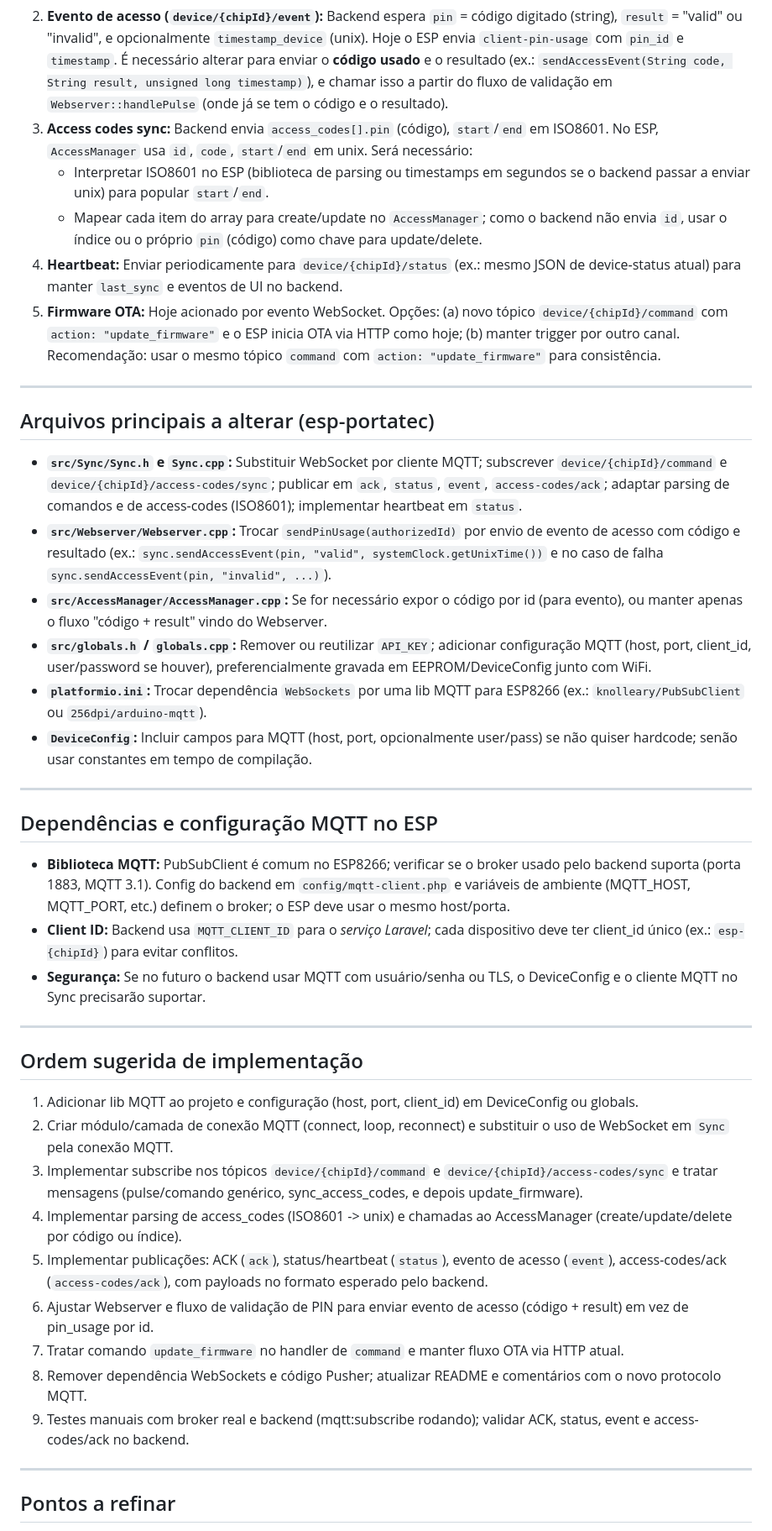
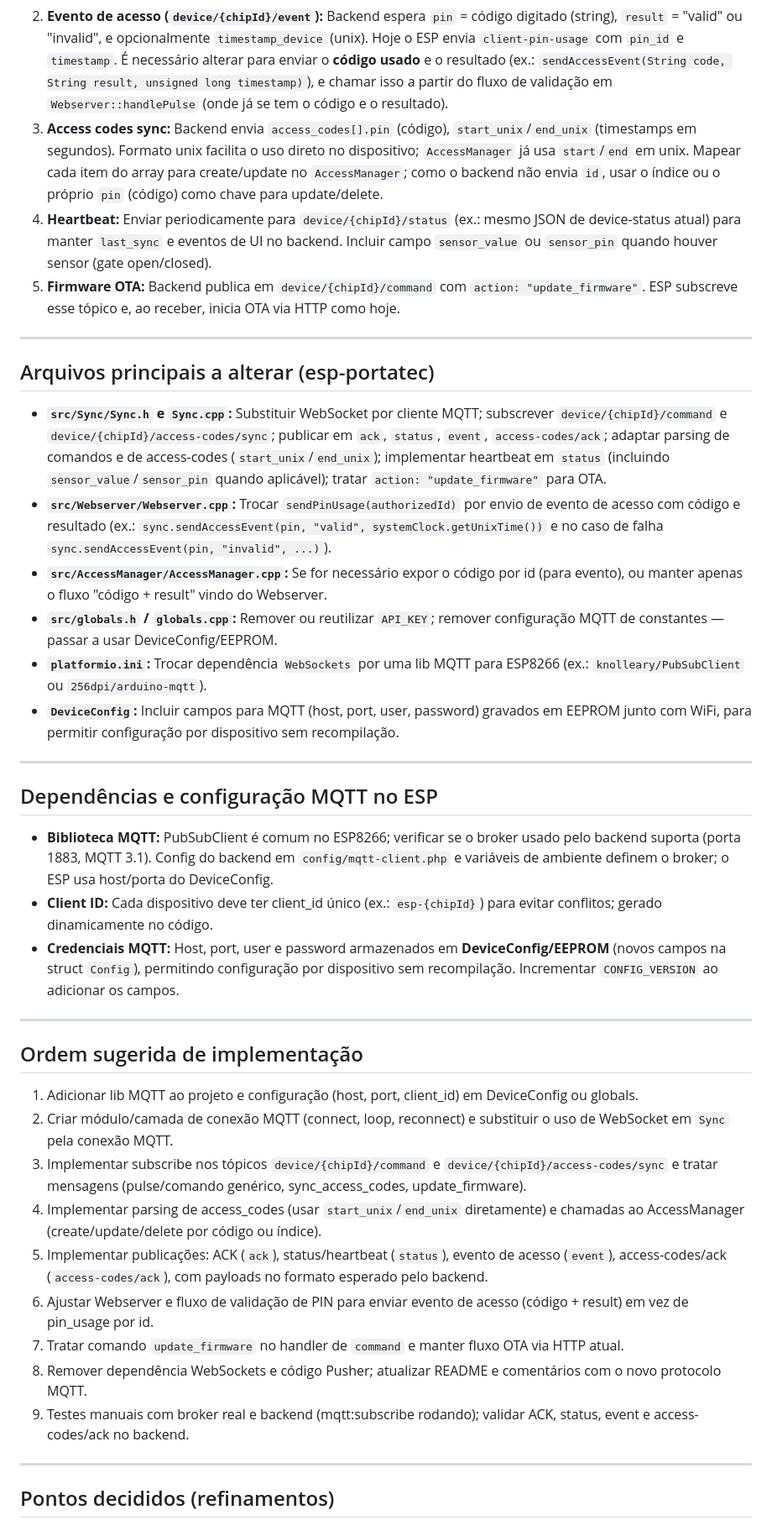
Before and after one commit to rodrigomedeirosbrazil/esp-portatec, a Markdown page: docs/REFACTORING-MQTT.md, the part around one of its changes. Shown at 84% size. Drawn GitHub-style.

Commit message:
docs: update MQTT refactoring plan to use Unix timestamps for access codes and enhance heartbeat and firmware update handling

```diff
--- a/docs/REFACTORING-MQTT.md
+++ b/docs/REFACTORING-MQTT.md
@@ -82,30 +82,28 @@ flowchart LR
 
 1. **ACK (`device/{chipId}/ack`):** Backend usa `action` ou `command` e `pin` (string). Hoje o ESP envia `command` e `pin` (GPIO). Manter `pin` como número do GPIO e enviar `action` igual ao comando recebido (ex.: `pulse`, `toggle`) para compatibilidade com `DeviceCommandService::handleAck` e testes em `DeviceCommandServicePayloadMappingTest.php`.
 2. **Evento de acesso (`device/{chipId}/event`):** Backend espera `pin` = código digitado (string), `result` = "valid" ou "invalid", e opcionalmente `timestamp_device` (unix). Hoje o ESP envia `client-pin-usage` com `pin_id` e `timestamp`. É necessário alterar para enviar o **código usado** e o resultado (ex.: `sendAccessEvent(String code, String result, unsigned long timestamp)`), e chamar isso a partir do fluxo de validação em `Webserver::handlePulse` (onde já se tem o código e o resultado).
-3. **Access codes sync:** Backend envia `access_codes[].pin` (código), `start`/`end` em ISO8601. No ESP, `AccessManager` usa `id`, `code`, `start`/`end` em unix. Será necessário:
-   - Interpretar ISO8601 no ESP (biblioteca de parsing ou timestamps em segundos se o backend passar a enviar unix) para popular `start`/`end`.
-   - Mapear cada item do array para create/update no `AccessManager`; como o backend não envia `id`, usar o índice ou o próprio `pin` (código) como chave para update/delete.
-4. **Heartbeat:** Enviar periodicamente para `device/{chipId}/status` (ex.: mesmo JSON de device-status atual) para manter `last_sync` e eventos de UI no backend.
-5. **Firmware OTA:** Hoje acionado por evento WebSocket. Opções: (a) novo tópico `device/{chipId}/command` com `action: "update_firmware"` e o ESP inicia OTA via HTTP como hoje; (b) manter trigger por outro canal. Recomendação: usar o mesmo tópico `command` com `action: "update_firmware"` para consistência.
+3. **Access codes sync:** Backend envia `access_codes[].pin` (código), `start_unix`/`end_unix` (timestamps em segundos). Formato unix facilita o uso direto no dispositivo; `AccessManager` já usa `start`/`end` em unix. Mapear cada item do array para create/update no `AccessManager`; como o backend não envia `id`, usar o índice ou o próprio `pin` (código) como chave para update/delete.
+4. **Heartbeat:** Enviar periodicamente para `device/{chipId}/status` (ex.: mesmo JSON de device-status atual) para manter `last_sync` e eventos de UI no backend. Incluir campo `sensor_value` ou `sensor_pin` quando houver sensor (gate open/closed).
+5. **Firmware OTA:** Backend publica em `device/{chipId}/command` com `action: "update_firmware"`. ESP subscreve esse tópico e, ao receber, inicia OTA via HTTP como hoje.
 
 ---
 
 ## Arquivos principais a alterar (esp-portatec)
 
-- **`src/Sync/Sync.h` e `Sync.cpp`:** Substituir WebSocket por cliente MQTT; subscrever `device/{chipId}/command` e `device/{chipId}/access-codes/sync`; publicar em `ack`, `status`, `event`, `access-codes/ack`; adaptar parsing de comandos e de access-codes (ISO8601); implementar heartbeat em `status`.
+- **`src/Sync/Sync.h` e `Sync.cpp`:** Substituir WebSocket por cliente MQTT; subscrever `device/{chipId}/command` e `device/{chipId}/access-codes/sync`; publicar em `ack`, `status`, `event`, `access-codes/ack`; adaptar parsing de comandos e de access-codes (`start_unix`/`end_unix`); implementar heartbeat em `status` (incluindo `sensor_value`/`sensor_pin` quando aplicável); tratar `action: "update_firmware"` para OTA.
 - **`src/Webserver/Webserver.cpp`:** Trocar `sendPinUsage(authorizedId)` por envio de evento de acesso com código e resultado (ex.: `sync.sendAccessEvent(pin, "valid", systemClock.getUnixTime())` e no caso de falha `sync.sendAccessEvent(pin, "invalid", ...)`).
 - **`src/AccessManager/AccessManager.cpp`:** Se for necessário expor o código por id (para evento), ou manter apenas o fluxo "código + result" vindo do Webserver.
-- **`src/globals.h` / `globals.cpp`:** Remover ou reutilizar `API_KEY`; adicionar configuração MQTT (host, port, client_id, user/password se houver), preferencialmente gravada em EEPROM/DeviceConfig junto com WiFi.
+- **`src/globals.h` / `globals.cpp`:** Remover ou reutilizar `API_KEY`; remover configuração MQTT de constantes — passar a usar DeviceConfig/EEPROM.
 - **`platformio.ini`:** Trocar dependência `WebSockets` por uma lib MQTT para ESP8266 (ex.: `knolleary/PubSubClient` ou `256dpi/arduino-mqtt`).
-- **`DeviceConfig`:** Incluir campos para MQTT (host, port, opcionalmente user/pass) se não quiser hardcode; senão usar constantes em tempo de compilação.
+- **`DeviceConfig`:** Incluir campos para MQTT (host, port, user, password) gravados em EEPROM junto com WiFi, para permitir configuração por dispositivo sem recompilação.
 
 ---
 
 ## Dependências e configuração MQTT no ESP
 
-- **Biblioteca MQTT:** PubSubClient é comum no ESP8266; verificar se o broker usado pelo backend suporta (porta 1883, MQTT 3.1). Config do backend em `config/mqtt-client.php` e variáveis de ambiente (MQTT_HOST, MQTT_PORT, etc.) definem o broker; o ESP deve usar o mesmo host/porta.
-- **Client ID:** Backend usa `MQTT_CLIENT_ID` para o *serviço Laravel*; cada dispositivo deve ter client_id único (ex.: `esp-{chipId}`) para evitar conflitos.
-- **Segurança:** Se no futuro o backend usar MQTT com usuário/senha ou TLS, o DeviceConfig e o cliente MQTT no Sync precisarão suportar.
+- **Biblioteca MQTT:** PubSubClient é comum no ESP8266; verificar se o broker usado pelo backend suporta (porta 1883, MQTT 3.1). Config do backend em `config/mqtt-client.php` e variáveis de ambiente definem o broker; o ESP usa host/porta do DeviceConfig.
+- **Client ID:** Cada dispositivo deve ter client_id único (ex.: `esp-{chipId}`) para evitar conflitos; gerado dinamicamente no código.
+- **Credenciais MQTT:** Host, port, user e password armazenados em **DeviceConfig/EEPROM** (novos campos na struct `Config`), permitindo configuração por dispositivo sem recompilação. Incrementar `CONFIG_VERSION` ao adicionar os campos.
 
 ---
 
@@ -113,8 +111,8 @@ flowchart LR
 
 1. Adicionar lib MQTT ao projeto e configuração (host, port, client_id) em DeviceConfig ou globals.
 2. Criar módulo/camada de conexão MQTT (connect, loop, reconnect) e substituir o uso de WebSocket em `Sync` pela conexão MQTT.
-3. Implementar subscribe nos tópicos `device/{chipId}/command` e `device/{chipId}/access-codes/sync` e tratar mensagens (pulse/comando genérico, sync_access_codes, e depois update_firmware).
-4. Implementar parsing de access_codes (ISO8601 -> unix) e chamadas ao AccessManager (create/update/delete por código ou índice).
+3. Implementar subscribe nos tópicos `device/{chipId}/command` e `device/{chipId}/access-codes/sync` e tratar mensagens (pulse/comando genérico, sync_access_codes, update_firmware).
+4. Implementar parsing de access_codes (usar `start_unix`/`end_unix` diretamente) e chamadas ao AccessManager (create/update/delete por código ou índice).
 5. Implementar publicações: ACK (`ack`), status/heartbeat (`status`), evento de acesso (`event`), access-codes/ack (`access-codes/ack`), com payloads no formato esperado pelo backend.
 6. Ajustar Webserver e fluxo de validação de PIN para enviar evento de acesso (código + result) em vez de pin_usage por id.
 7. Tratar comando `update_firmware` no handler de `command` e manter fluxo OTA via HTTP atual.
@@ -123,5 +121,5 @@ flowchart LR
 
 ---
 
-## Pontos a refinar
+## Pontos decididos (refinamentos)
 
```
Also changed, not shown: other parts of docs/REFACTORING-MQTT.md (+12 -10 lines).
